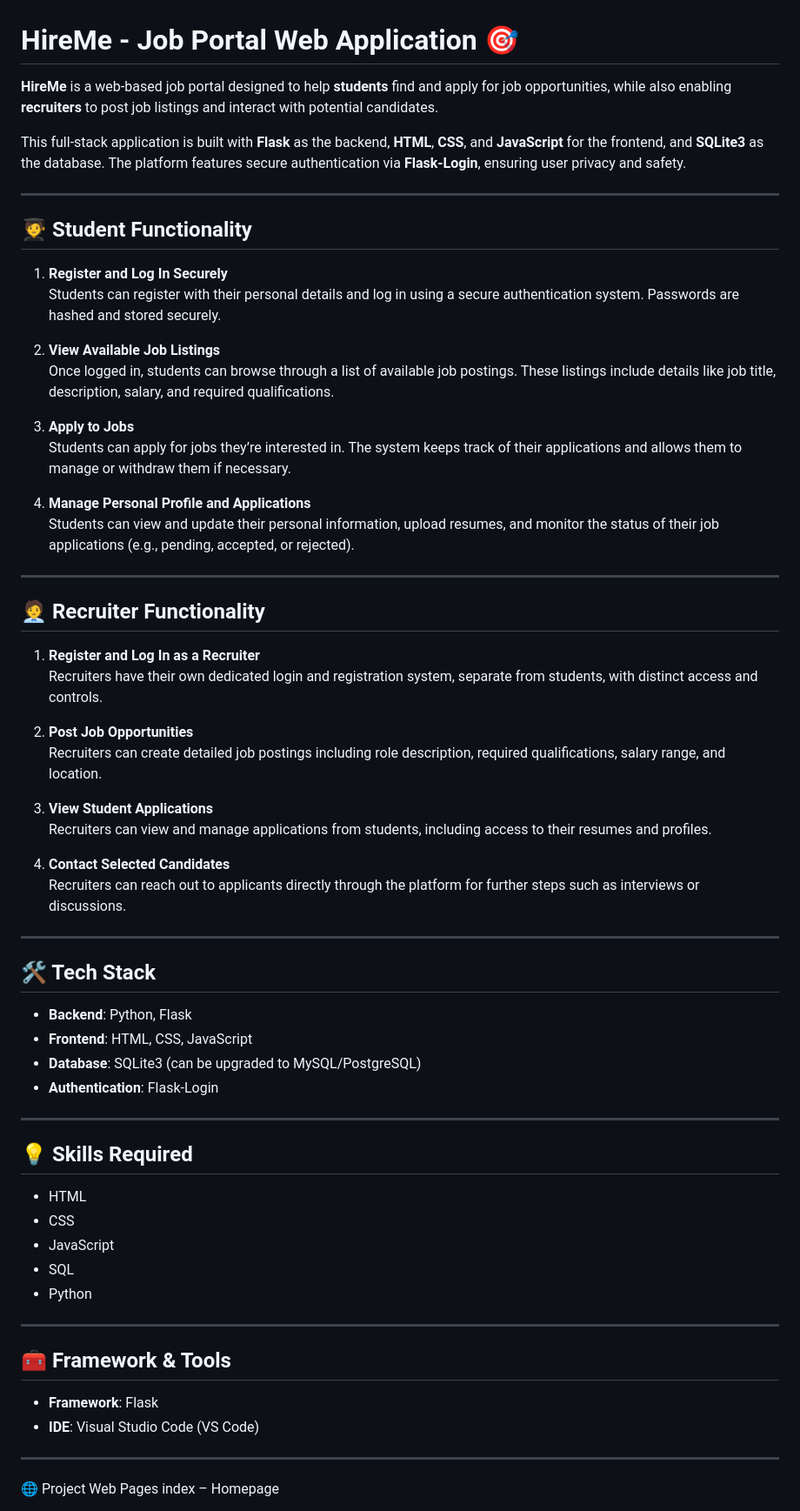
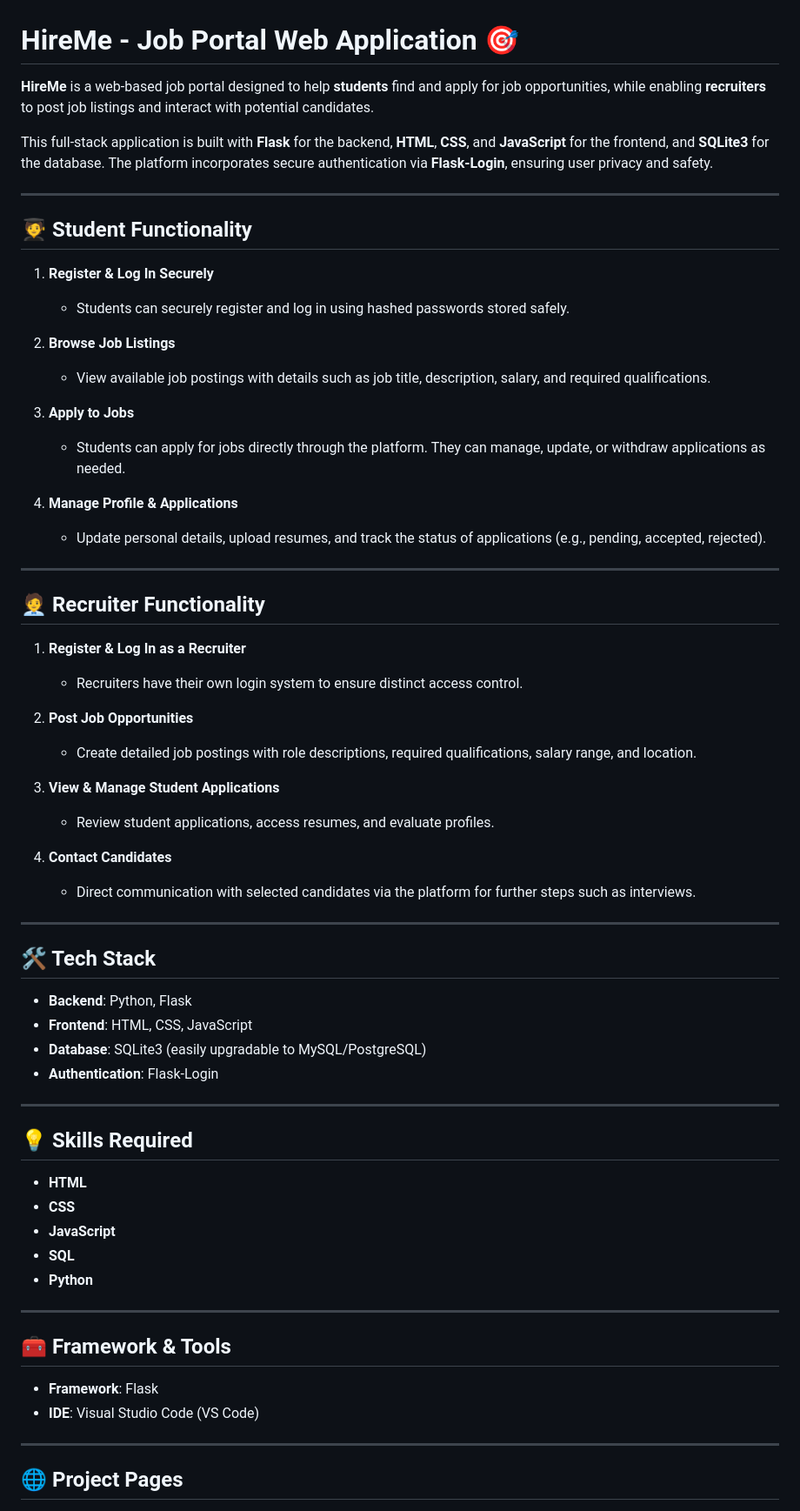
Before and after one commit to madhuritili/HireMe-Web-Application, a Markdown page: README.md, the part around the change printed below. Shown: that part at 87% size. GitHub-like rendering.

```diff
--- a/README.md
+++ b/README.md
@@ -1,40 +1,40 @@
 # HireMe - Job Portal Web Application 🎯
 
-**HireMe** is a web-based job portal designed to help **students** find and apply for job opportunities, while also enabling **recruiters** to post job listings and interact with potential candidates.
+**HireMe** is a web-based job portal designed to help **students** find and apply for job opportunities, while enabling **recruiters** to post job listings and interact with potential candidates.
 
-This full-stack application is built with **Flask** as the backend, **HTML**, **CSS**, and **JavaScript** for the frontend, and **SQLite3** as the database. The platform features secure authentication via **Flask-Login**, ensuring user privacy and safety.
+This full-stack application is built with **Flask** for the backend, **HTML**, **CSS**, and **JavaScript** for the frontend, and **SQLite3** for the database. The platform incorporates secure authentication via **Flask-Login**, ensuring user privacy and safety.
 
 ---
 
 ## 🧑‍🎓 Student Functionality
 
-1. **Register and Log In Securely**
-   Students can register with their personal details and log in using a secure authentication system. Passwords are hashed and stored securely.
+1. **Register & Log In Securely**
+   - Students can securely register and log in using hashed passwords stored safely.
 
-2. **View Available Job Listings**
-   Once logged in, students can browse through a list of available job postings. These listings include details like job title, description, salary, and required qualifications.
+2. **Browse Job Listings**
+   - View available job postings with details such as job title, description, salary, and required qualifications.
 
 3. **Apply to Jobs**
-   Students can apply for jobs they’re interested in. The system keeps track of their applications and allows them to manage or withdraw them if necessary.
+   - Students can apply for jobs directly through the platform. They can manage, update, or withdraw applications as needed.
 
-4. **Manage Personal Profile and Applications**
-   Students can view and update their personal information, upload resumes, and monitor the status of their job applications (e.g., pending, accepted, or rejected).
+4. **Manage Profile & Applications**
+   - Update personal details, upload resumes, and track the status of applications (e.g., pending, accepted, rejected).
 
 ---
 
 ## 🧑‍💼 Recruiter Functionality
 
-1. **Register and Log In as a Recruiter**
-   Recruiters have their own dedicated login and registration system, separate from students, with distinct access and controls.
+1. **Register & Log In as a Recruiter**
+   - Recruiters have their own login system to ensure distinct access control.
 
 2. **Post Job Opportunities**
-   Recruiters can create detailed job postings including role description, required qualifications, salary range, and location.
+   - Create detailed job postings with role descriptions, required qualifications, salary range, and location.
 
-3. **View Student Applications**
-   Recruiters can view and manage applications from students, including access to their resumes and profiles.
+3. **View & Manage Student Applications**
+   - Review student applications, access resumes, and evaluate profiles.
 
-4. **Contact Selected Candidates**
-   Recruiters can reach out to applicants directly through the platform for further steps such as interviews or discussions.
+4. **Contact Candidates**
+   - Direct communication with selected candidates via the platform for further steps such as interviews.
 
 ---
 
@@ -42,18 +42,18 @@ This full-stack application is built with **Flask** as the backend, **HTML**, **
 
 - **Backend**: Python, Flask
 - **Frontend**: HTML, CSS, JavaScript
-- **Database**: SQLite3 (can be upgraded to MySQL/PostgreSQL)
+- **Database**: SQLite3 (easily upgradable to MySQL/PostgreSQL)
 - **Authentication**: Flask-Login
 
 ---
 
 ## 💡 Skills Required
 
-- HTML
-- CSS
-- JavaScript
-- SQL
-- Python
+- **HTML**
+- **CSS**
+- **JavaScript**
+- **SQL**
+- **Python**
 
 ---
 
@@ -64,6 +64,5 @@ This full-stack application is built with **Flask** as the backend, **HTML**, **
 
 ---
 
-🌐 Project Web Pages
-index – Homepage
+## 🌐 Project Pages
 
```
Also changed, not shown: other parts of README.md (+15 -13 lines).
